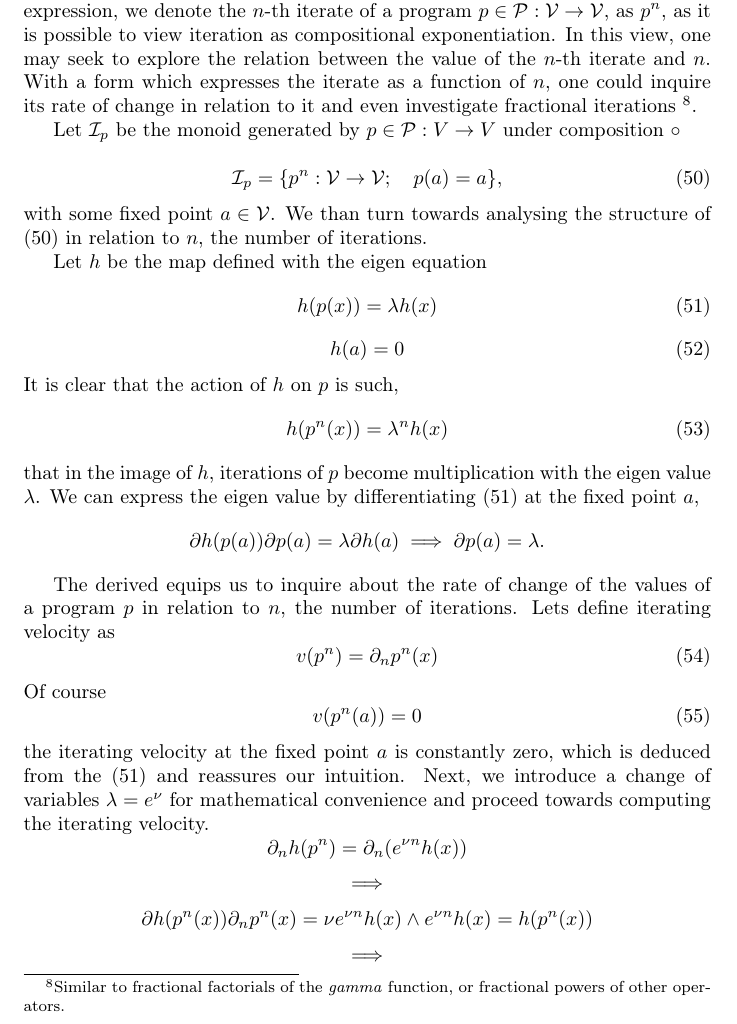
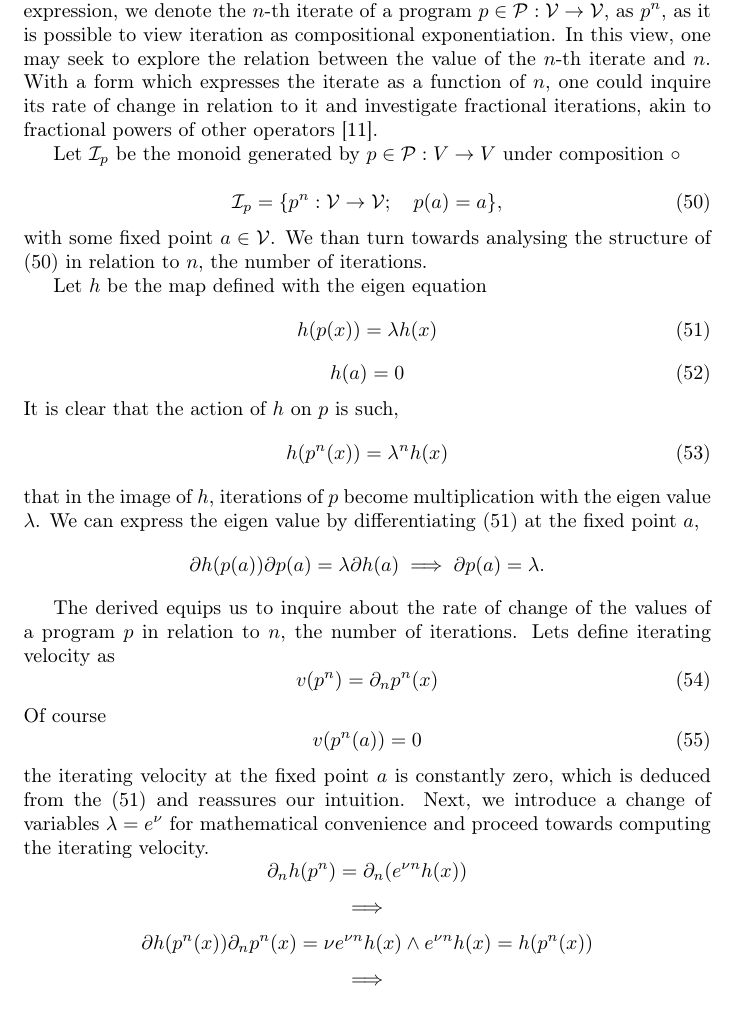
Before and after one commit to ZigaSajovic/Operational-Calculus-for-Differentiable-Programming, a LaTeX paper (latex/main.tex, which reads latex/Iterators.tex): part of page 15 of 18, cut so that both start at the same text. Compiled offline with pdfLaTeX.

Commit message:
Iterators: reference to fractional powers

```diff
--- a/latex/Iterators.tex
+++ b/latex/Iterators.tex
@@ -1,8 +1,7 @@
  \subsection{Iterators and Iterating Velocity}
 
 
-  Iterator is a functional, composing a program $p\in\dP$ with itself. For ease of expression, we denote the $n$-th iterate of a program $p\in\dP:\VV\to \VV$, as $p^n$, as it is possible to view iteration as compositional exponentiation. In this view, one may seek to explore the relation between the value of the $n$-th iterate and $n$. With a form which expresses the iterate as a function of $n$, one could inquire its rate of change in relation to it and even investigate fractional iterations
-\footnote{Similar to fractional factorials of the \emph{gamma} function, or fractional powers of other operators.}.
+  Iterator is a functional, composing a program $p\in\dP$ with itself. For ease of expression, we denote the $n$-th iterate of a program $p\in\dP:\VV\to \VV$, as $p^n$, as it is possible to view iteration as compositional exponentiation. In this view, one may seek to explore the relation between the value of the $n$-th iterate and $n$. With a form which expresses the iterate as a function of $n$, one could inquire its rate of change in relation to it and investigate fractional iterations, akin to fractional powers of other operators \cite{komatsu1966fractional}.
 
 Let $\mathcal{I}_p$ be the monoid generated by $p\in\dP:V\to V$ under composition $\circ$
 
```
